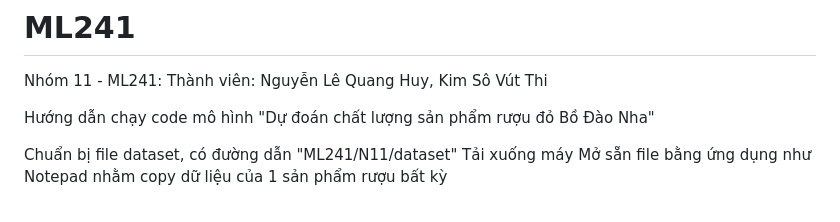
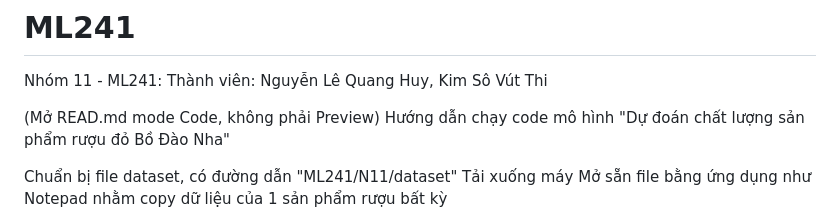
Before and after one commit to nkloi/ML241, a Markdown page: N11/README.md, the part around the change. Drawn GitHub-style.

```diff
--- a/N11/README.md
+++ b/N11/README.md
@@ -2,6 +2,7 @@
 Nhóm 11 - ML241:
 Thành viên: Nguyễn Lê Quang Huy, Kim Sô Vút Thi
 
+(Mở READ.md mode Code, không phải Preview)
 Hướng dẫn chạy code mô hình "Dự đoán chất lượng sản phẩm rượu đỏ Bồ Đào Nha"
 
 Chuẩn bị file dataset, có đường dẫn "ML241/N11/dataset"
```
